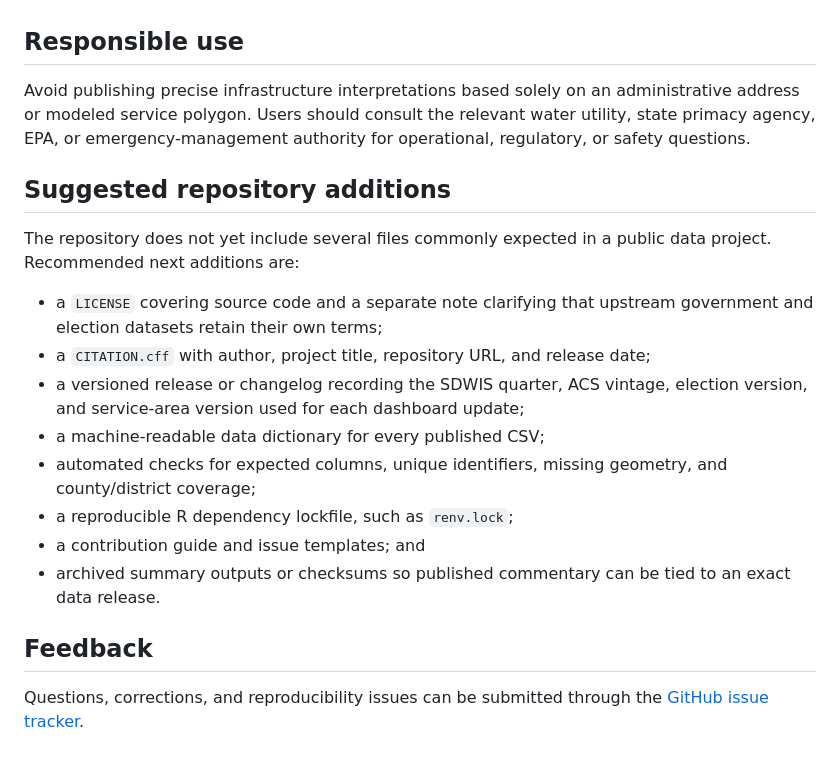
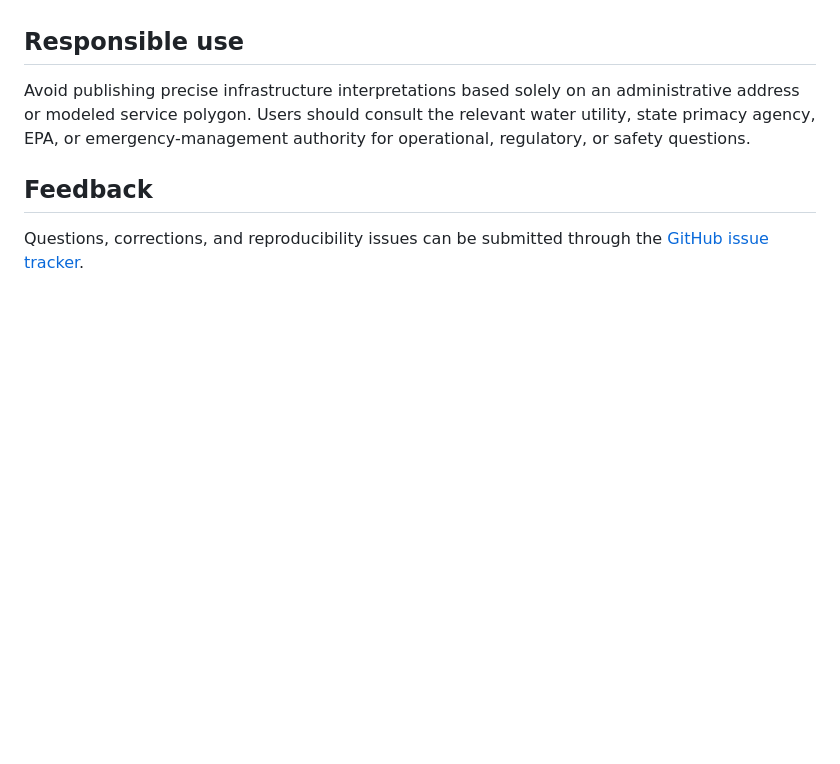
Before and after one commit to jose-m-maciasiii/cyber_waterinf, a Markdown page: README.md, the part around the change. Rendered like a GitHub page; blank space fills up the shorter version.

Commit message:
dropping next steps in readme

```diff
--- a/README.md
+++ b/README.md
@@ -276,24 +276,6 @@ administrative address or modeled service polygon. Users should consult the
 relevant water utility, state primacy agency, EPA, or emergency-management
 authority for operational, regulatory, or safety questions.
 
-## Suggested repository additions
-
-The repository does not yet include several files commonly expected in a public
-data project. Recommended next additions are:
-
-- a `LICENSE` covering source code and a separate note clarifying that upstream
-  government and election datasets retain their own terms;
-- a `CITATION.cff` with author, project title, repository URL, and release date;
-- a versioned release or changelog recording the SDWIS quarter, ACS vintage,
-  election version, and service-area version used for each dashboard update;
-- a machine-readable data dictionary for every published CSV;
-- automated checks for expected columns, unique identifiers, missing geometry,
-  and county/district coverage;
-- a reproducible R dependency lockfile, such as `renv.lock`;
-- a contribution guide and issue templates; and
-- archived summary outputs or checksums so published commentary can be tied to
-  an exact data release.
-
 ## Feedback
 
 Questions, corrections, and reproducibility issues can be submitted through the
```
